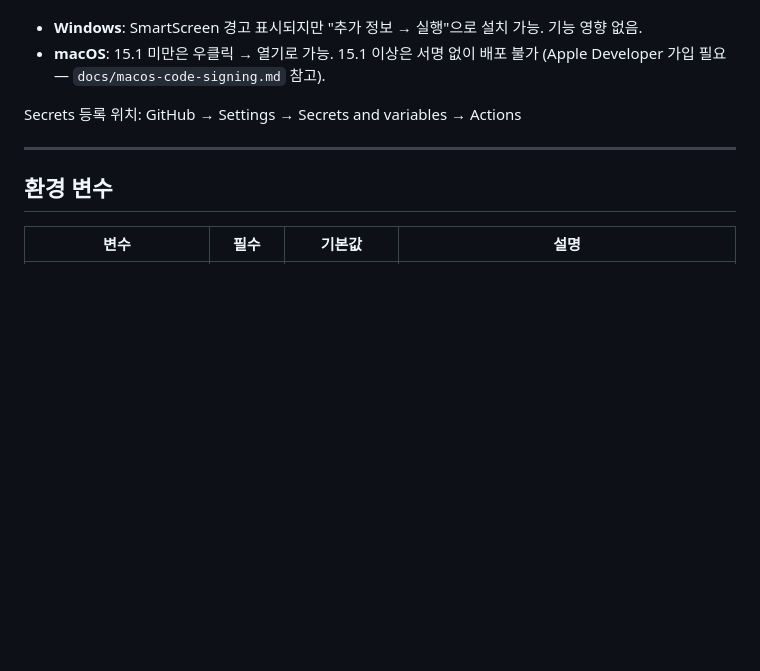
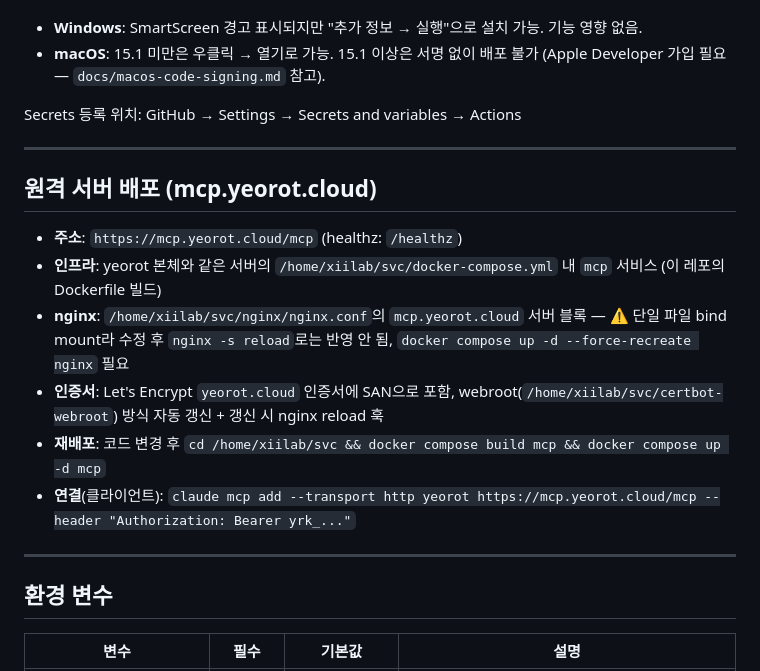
Before and after one commit to waryongc/mcp, a Markdown page: CLAUDE.md, the part around the change. Drawn GitHub-style; blank space fills up the shorter version.

```diff
--- a/CLAUDE.md
+++ b/CLAUDE.md
@@ -146,6 +146,17 @@ Secrets 등록 위치: GitHub → Settings → Secrets and variables → Actions
 
 ---
 
+## 원격 서버 배포 (mcp.yeorot.cloud)
+
+- **주소**: `https://mcp.yeorot.cloud/mcp` (healthz: `/healthz`)
+- **인프라**: yeorot 본체와 같은 서버의 `/home/xiilab/svc/docker-compose.yml` 내 `mcp` 서비스 (이 레포의 Dockerfile 빌드)
+- **nginx**: `/home/xiilab/svc/nginx/nginx.conf`의 `mcp.yeorot.cloud` 서버 블록 — ⚠️ 단일 파일 bind mount라 수정 후 `nginx -s reload`로는 반영 안 됨, `docker compose up -d --force-recreate nginx` 필요
+- **인증서**: Let's Encrypt `yeorot.cloud` 인증서에 SAN으로 포함, webroot(`/home/xiilab/svc/certbot-webroot`) 방식 자동 갱신 + 갱신 시 nginx reload 훅
+- **재배포**: 코드 변경 후 `cd /home/xiilab/svc && docker compose build mcp && docker compose up -d mcp`
+- **연결**(클라이언트): `claude mcp add --transport http yeorot https://mcp.yeorot.cloud/mcp --header "Authorization: Bearer yrk_..."`
+
+---
+
 ## 환경 변수
 
 | 변수 | 필수 | 기본값 | 설명 |
```
Also changed, not shown: PROGRESS.md (+2 -2 lines), docs/remote-server-plan.md (+2 -2 lines).
